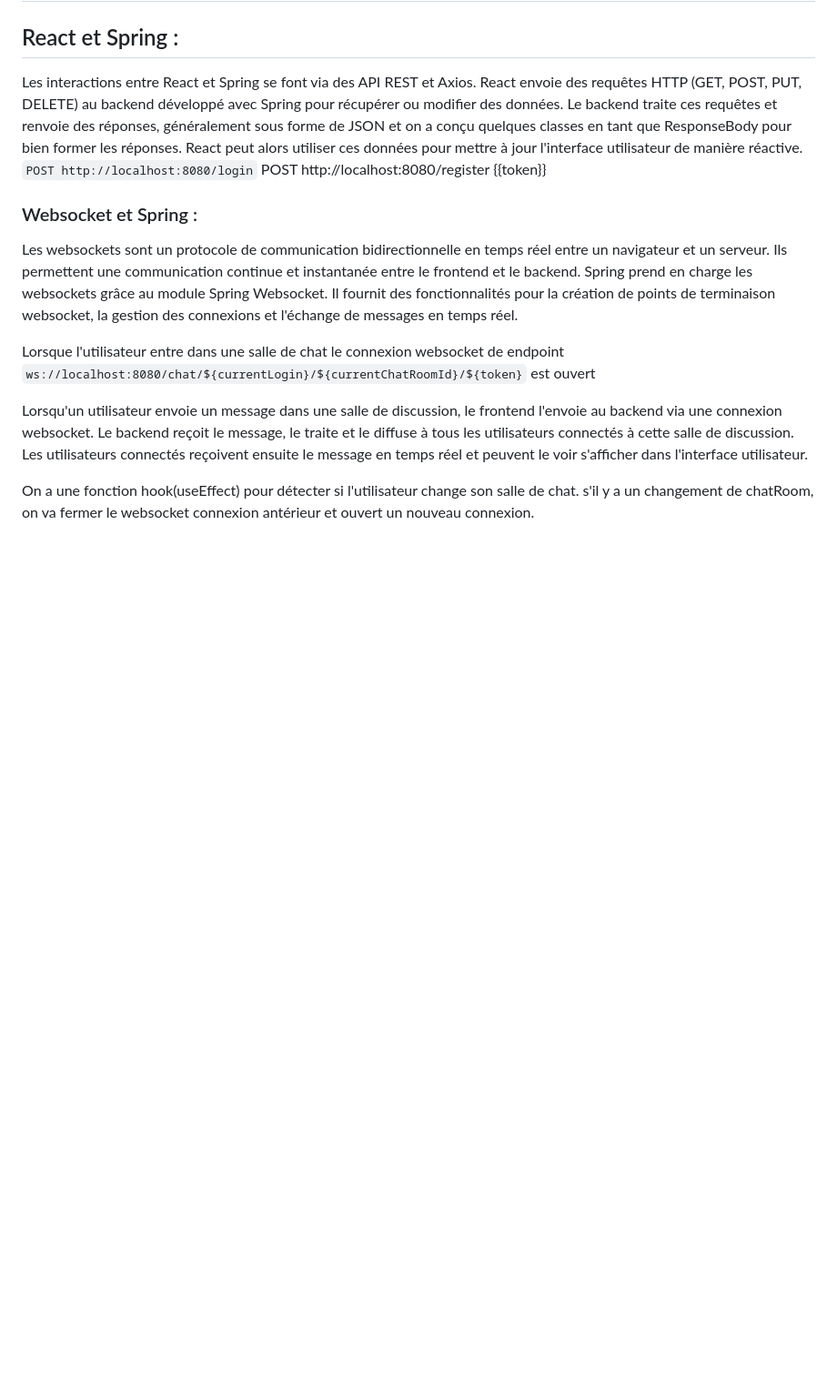
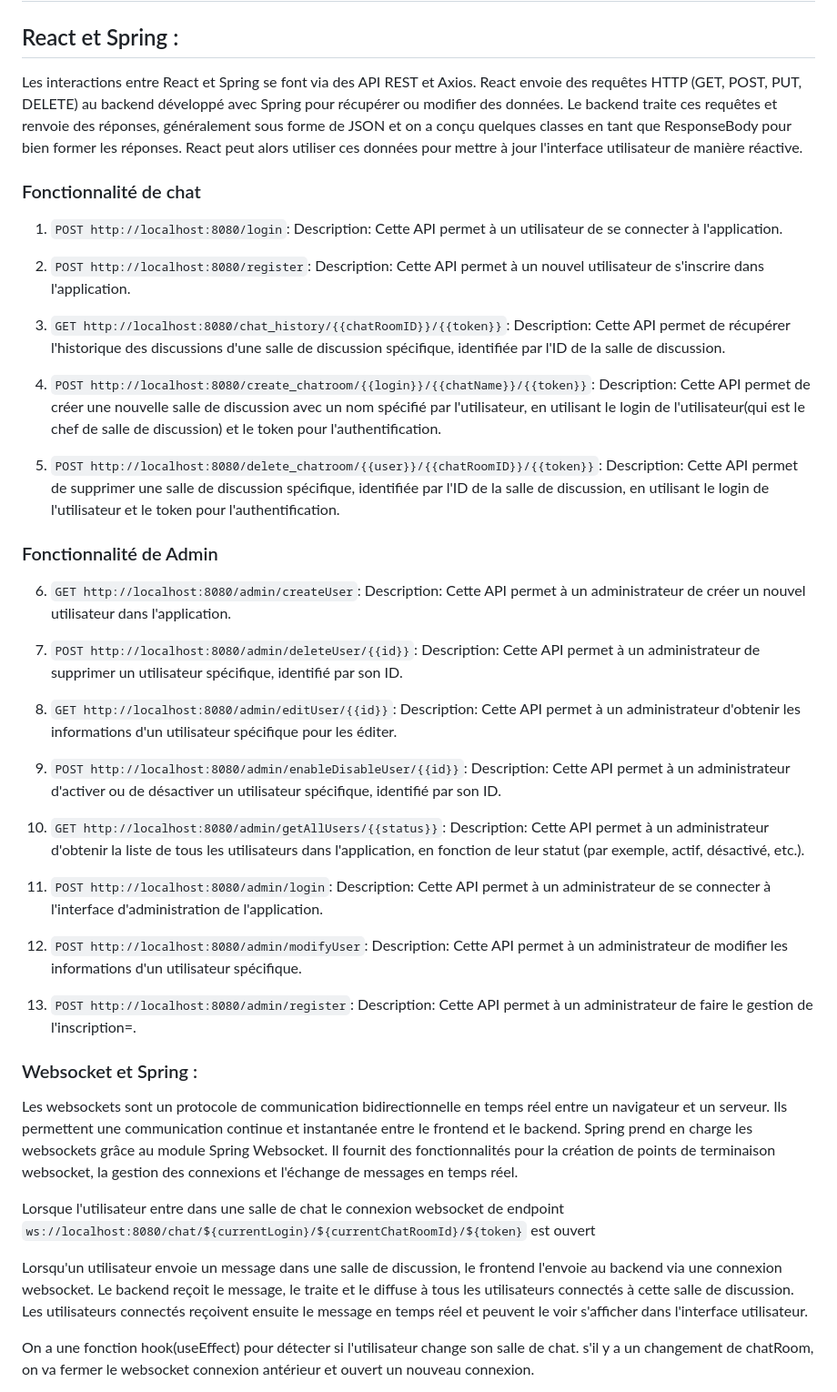
Before and after one commit to Zcy-ai/chat_salon, a Markdown page: README.md, the part around the change. Shown: that part at 91% size. Drawn GitHub-style; blank space fills up the shorter version.

```diff
--- a/README.md
+++ b/README.md
@@ -57,9 +57,48 @@ Pour la communication entre le frontend et le backend, Axios est utilisé comme
 ## Explications sur les interaction entre les différente technologies : react, spring et web socket
 ## React et Spring :
 Les interactions entre React et Spring se font via des API REST et Axios. React envoie des requêtes HTTP (GET, POST, PUT, DELETE) au backend développé avec Spring pour récupérer ou modifier des données. Le backend traite ces requêtes et renvoie des réponses, généralement sous forme de JSON et on a conçu quelques classes en tant que ResponseBody pour bien former les réponses. React peut alors utiliser ces données pour mettre à jour l'interface utilisateur de manière réactive.
-`POST http://localhost:8080/login`
-POST http://localhost:8080/register
-{{token}}
+
+### Fonctionnalité de chat
+1. `POST http://localhost:8080/login`:
+   Description: Cette API permet à un utilisateur de se connecter à l'application.
+
+2. `POST http://localhost:8080/register`:
+   Description: Cette API permet à un nouvel utilisateur de s'inscrire dans l'application.
+
+3. `GET http://localhost:8080/chat_history/{{chatRoomID}}/{{token}}`:
+   Description: Cette API permet de récupérer l'historique des discussions d'une salle de discussion spécifique, identifiée par l'ID de la salle de discussion.
+
+4. `POST http://localhost:8080/create_chatroom/{{login}}/{{chatName}}/{{token}}`:
+   Description: Cette API permet de créer une nouvelle salle de discussion avec un nom spécifié par l'utilisateur, en utilisant le login de l'utilisateur(qui est le chef de salle de discussion) et le token pour l'authentification.
+
+5. `POST http://localhost:8080/delete_chatroom/{{user}}/{{chatRoomID}}/{{token}}`:
+   Description: Cette API permet de supprimer une salle de discussion spécifique, identifiée par l'ID de la salle de discussion, en utilisant le login de l'utilisateur et le token pour l'authentification.
+
+### Fonctionnalité de Admin
+6. `GET http://localhost:8080/admin/createUser`:
+   Description: Cette API permet à un administrateur de créer un nouvel utilisateur dans l'application.
+
+7. `POST http://localhost:8080/admin/deleteUser/{{id}}`:
+   Description: Cette API permet à un administrateur de supprimer un utilisateur spécifique, identifié par son ID.
+
+8. `GET http://localhost:8080/admin/editUser/{{id}}`:
+   Description: Cette API permet à un administrateur d'obtenir les informations d'un utilisateur spécifique pour les éditer.
+
+9. `POST http://localhost:8080/admin/enableDisableUser/{{id}}`:
+   Description: Cette API permet à un administrateur d'activer ou de désactiver un utilisateur spécifique, identifié par son ID.
+
+10. `GET http://localhost:8080/admin/getAllUsers/{{status}}`:
+    Description: Cette API permet à un administrateur d'obtenir la liste de tous les utilisateurs dans l'application, en fonction de leur statut (par exemple, actif, désactivé, etc.).
+
+11. `POST http://localhost:8080/admin/login`:
+    Description: Cette API permet à un administrateur de se connecter à l'interface d'administration de l'application.
+
+12. `POST http://localhost:8080/admin/modifyUser`:
+    Description: Cette API permet à un administrateur de modifier les informations d'un utilisateur spécifique.
+
+13. `POST http://localhost:8080/admin/register`:
+    Description: Cette API permet à un administrateur de faire le gestion de l'inscription=.
+
 ### Websocket et Spring :
 Les websockets sont un protocole de communication bidirectionnelle en temps réel entre un navigateur et un serveur. Ils permettent une communication continue et instantanée entre le frontend et le backend. Spring prend en charge les websockets grâce au module Spring Websocket. Il fournit des fonctionnalités pour la création de points de terminaison websocket, la gestion des connexions et l'échange de messages en temps réel.
 
```
